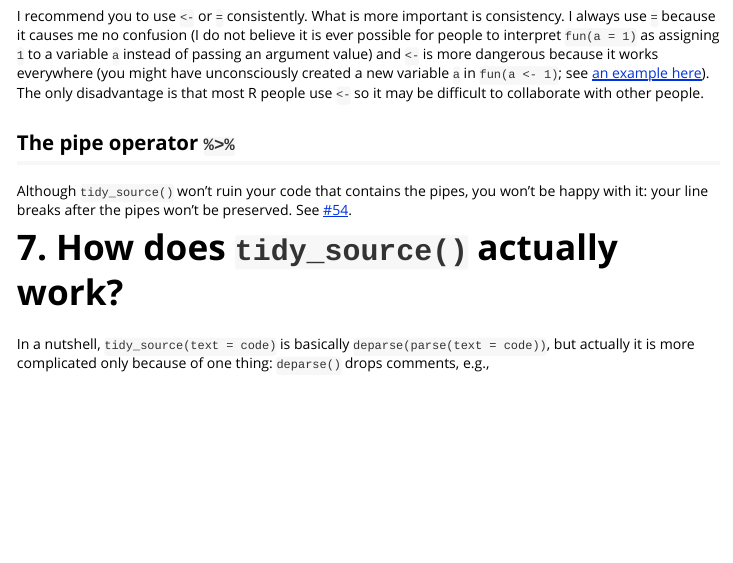
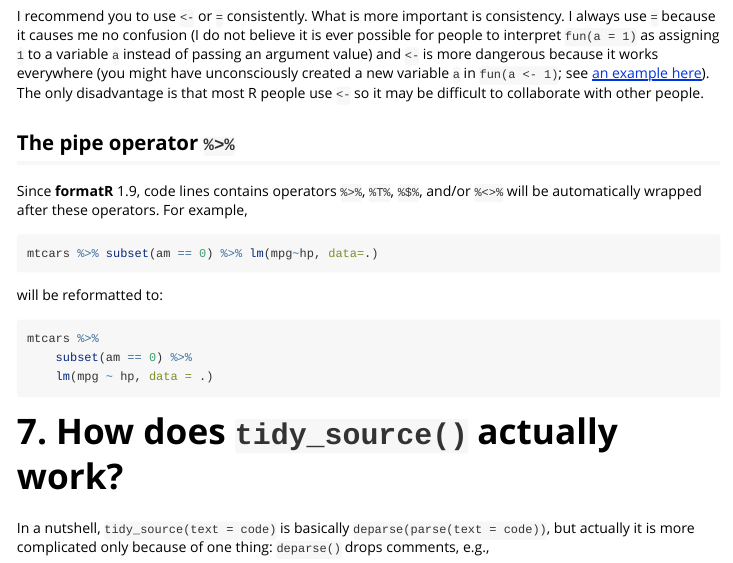
Before and after one commit to yihui/formatR, an R Markdown document (vignettes/formatR.Rmd): the page in a window 1100 px wide, from 6220 px down. Rendered offline with R 4.5, knitr and Pandoc, with nearby package versions; long lines of code are wrapped.

Commit message:
update the vignette: pipe operators are supported now

````diff
--- a/vignettes/formatR.Rmd
+++ b/vignettes/formatR.Rmd
@@ -225,7 +225,16 @@ I recommend you to use `<-` or `=` consistently. What is more important is consi
 
 ## The pipe operator `%>%`
 
-Although `tidy_source()` won't ruin your code that contains the pipes, you won't be happy with it: your line breaks after the pipes won't be preserved. See [#54](https://github.com/yihui/formatR/issues/54).
+Since **formatR** 1.9, code lines contains operators `%>%`, `%T%`, `%$%`, and/or `%<>%` will be automatically wrapped after these operators. For example,
+
+```{r, pipe-code, eval=FALSE, tidy=FALSE}
+mtcars %>% subset(am == 0) %>% lm(mpg~hp, data=.)
+```
+
+will be reformatted to:
+
+```{r, pipe-code, eval=FALSE, tidy=TRUE}
+```
 
 # 7. How does `tidy_source()` actually work?
 
````
Also changed, not shown: 1 other file.
